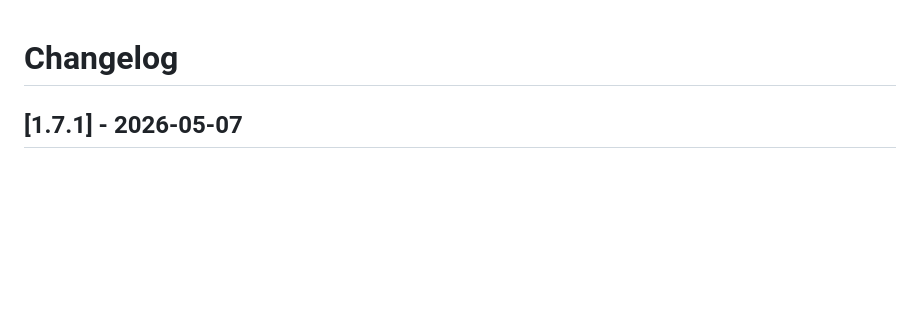
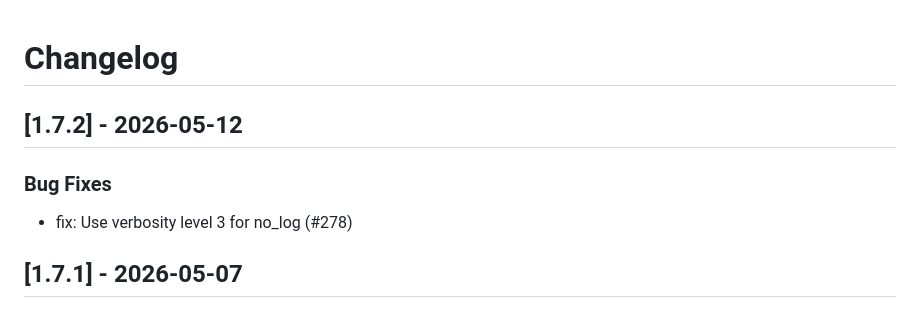
Before and after one commit to linux-system-roles/rhc, a Markdown page: CHANGELOG.md, the part around the change. Rendered like a GitHub page; blank space fills up the shorter version.

Commit message:
docs(changelog): version 1.7.2 [citest_skip]
Update changelog and .README.html for version 1.7.2

Signed-off-by: Rich Megginson <rmeggins@redhat.com>

```diff
--- a/CHANGELOG.md
+++ b/CHANGELOG.md
@@ -1,5 +1,12 @@
 Changelog
 =========
+
+[1.7.2] - 2026-05-12
+--------------------
+
+### Bug Fixes
+
+- fix: Use verbosity level 3 for no_log (#278)
 
 [1.7.1] - 2026-05-07
 --------------------
```
